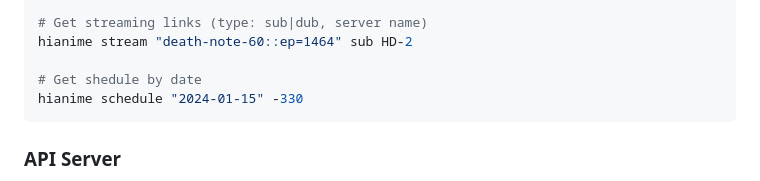
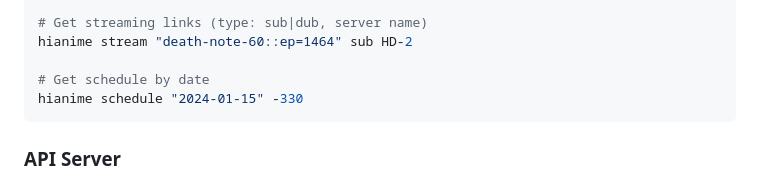
Before and after one commit to ayanrajpoot10/hianime, a Markdown page: README.md, the part around the change. GitHub-like rendering.

Commit message:
Fix typo in usage example for schedule command in README.md

````diff
--- a/README.md
+++ b/README.md
@@ -85,7 +85,7 @@ hianime genre action 1
 # Get streaming links (type: sub|dub, server name)
 hianime stream "death-note-60::ep=1464" sub HD-2
 
-# Get shedule by date
+# Get schedule by date
 hianime schedule "2024-01-15" -330
 ```
 
````
